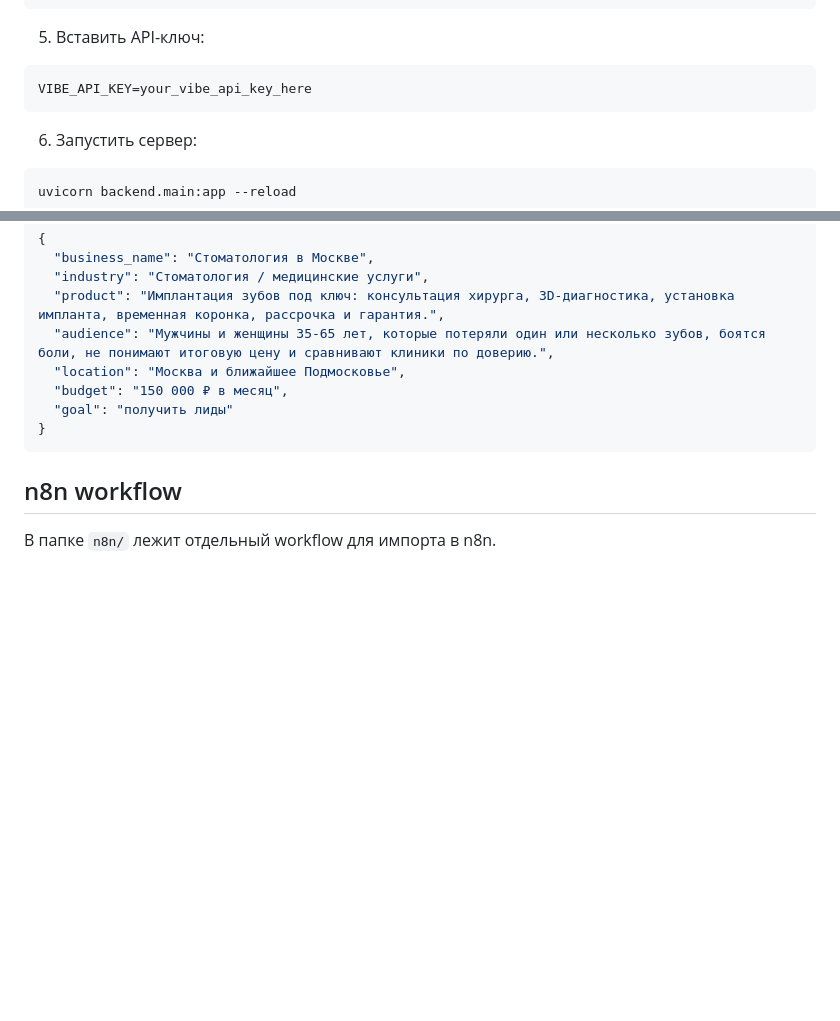
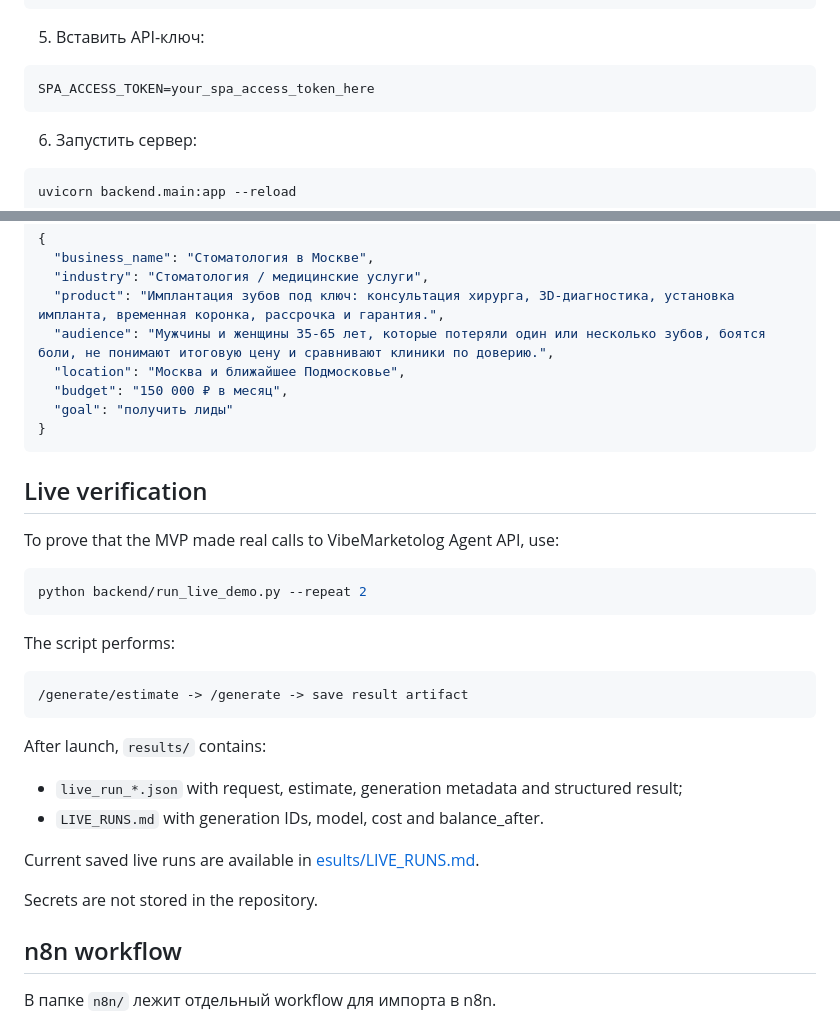
Before and after one commit to mihailprobots-ai/vibemarketolog-agent-mvp, a Markdown page: README.md, 2 parts joined by grey strips. Drawn GitHub-style; blank space fills up the shorter version.

````diff
--- a/README.md
+++ b/README.md
@@ -83,7 +83,7 @@ cp .env.example .env
 5. Вставить API-ключ:
 
 ```env
-VIBE_API_KEY=your_vibe_api_key_here
+SPA_ACCESS_TOKEN=your_spa_access_token_here
 ```
 
 6. Запустить сервер:
@@ -111,6 +111,30 @@ http://127.0.0.1:8000
   "goal": "получить лиды"
 }
 ```
+
+## Live verification
+
+To prove that the MVP made real calls to VibeMarketolog Agent API, use:
+
+```bash
+python backend/run_live_demo.py --repeat 2
+```
+
+The script performs:
+
+```text
+/generate/estimate -> /generate -> save result artifact
+```
+
+After launch, `results/` contains:
+
+- `live_run_*.json` with request, estimate, generation metadata and structured result;
+- `LIVE_RUNS.md` with generation IDs, model, cost and balance_after.
+
+Current saved live runs are available in [
+esults/LIVE_RUNS.md](results/LIVE_RUNS.md).
+
+Secrets are not stored in the repository.
 
 ## n8n workflow
 
````
